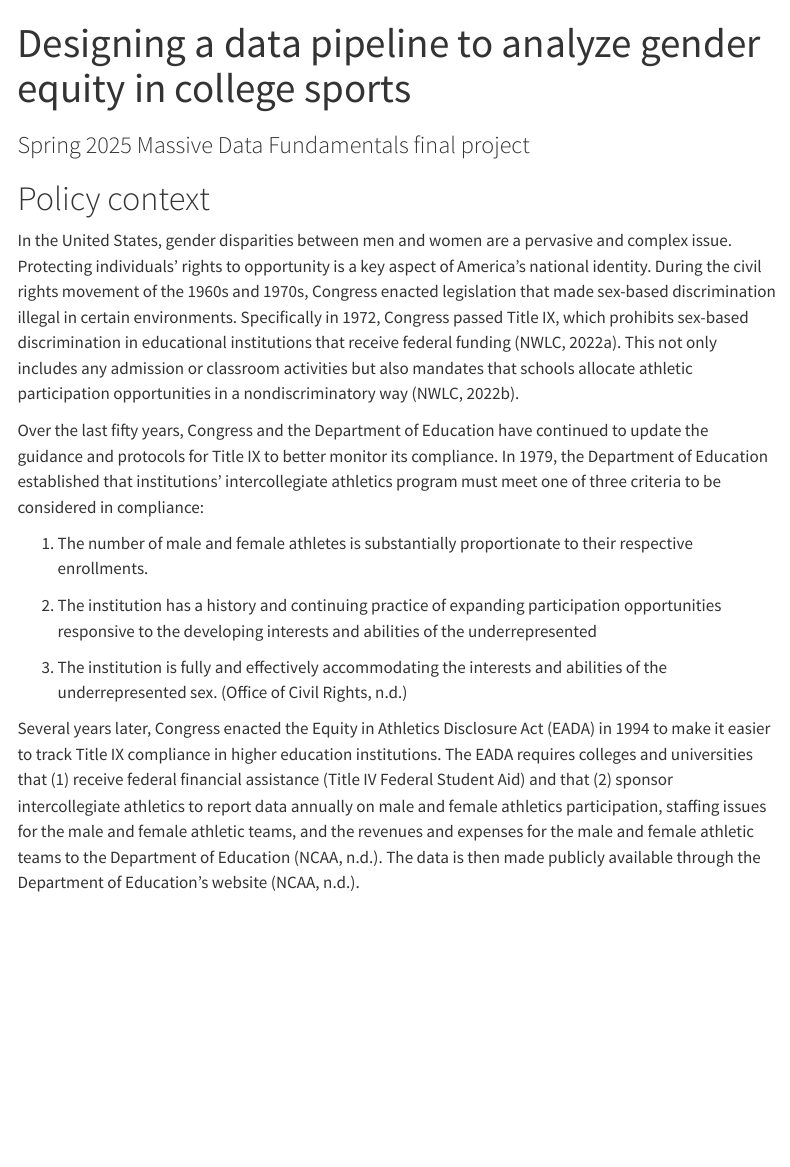
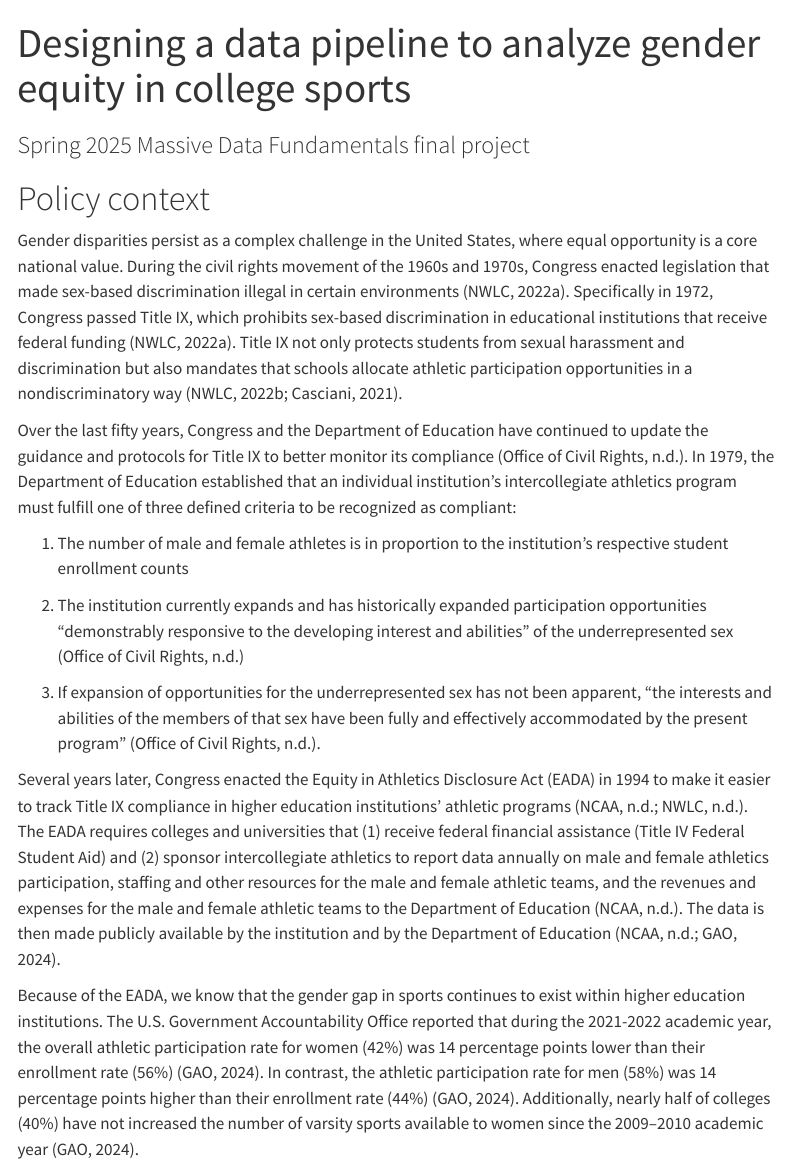
Before and after one commit to mariabartlett/massive-data-spring-2025-final-project, a Quarto document (policy-context.qmd): the page in a window 1100 px wide, from its top. Rendered offline with R 4.5, knitr and Pandoc in place of Quarto, with nearby package versions; menus at the side of the page are left out.

Commit message:
feat: website updates

```diff
--- a/policy-context.qmd
+++ b/policy-context.qmd
@@ -22,14 +22,16 @@ include-in-header:
 
 # Policy context
 
-In the United States, gender disparities between men and women are a pervasive and complex issue. Protecting individuals’ rights to opportunity is a key aspect of America’s national identity. During the civil rights movement of the 1960s and 1970s, Congress enacted legislation that made sex-based discrimination illegal in certain environments. Specifically in 1972, Congress passed Title IX, which prohibits sex-based discrimination in educational institutions that receive federal funding (NWLC, 2022a). This not only includes any admission or classroom activities but also mandates that schools allocate athletic participation opportunities in a nondiscriminatory way (NWLC, 2022b).
+Gender disparities persist as a complex challenge in the United States, where equal opportunity is a core national value. During the civil rights movement of the 1960s and 1970s, Congress enacted legislation that made sex-based discrimination illegal in certain environments (NWLC, 2022a). Specifically in 1972, Congress passed Title IX, which prohibits sex-based discrimination in educational institutions that receive federal funding (NWLC, 2022a). Title IX not only protects students from sexual harassment and discrimination but also mandates that schools allocate athletic participation opportunities in a nondiscriminatory way (NWLC, 2022b; Casciani, 2021).
 
-Over the last fifty years, Congress and the Department of Education have continued to update the guidance and protocols for Title IX to better monitor its compliance. In 1979, the Department of Education established that institutions’ intercollegiate athletics program must meet one of three criteria to be considered in compliance:
+Over the last fifty years, Congress and the Department of Education have continued to update the guidance and protocols for Title IX to better monitor its compliance (Office of Civil Rights, n.d.). In 1979, the Department of Education established that an individual institution’s intercollegiate athletics program must fulfill one of three defined criteria to be recognized as compliant:
 
-1) The number of male and female athletes is substantially proportionate to their respective enrollments.
+1) The number of male and female athletes is in proportion to the institution’s respective student enrollment counts
 
-2) The institution has a history and continuing practice of expanding participation opportunities responsive to the developing interests and abilities of the underrepresented
+2) The institution currently expands and has historically expanded participation opportunities “demonstrably responsive to the developing interest and abilities” of the underrepresented sex  (Office of Civil Rights, n.d.)
 
-3) The institution is fully and effectively accommodating the interests and abilities of the underrepresented sex. (Office of Civil Rights, n.d.)
+3) If expansion of opportunities for the underrepresented sex has not been apparent, “the interests and abilities of the members of that sex have been fully and effectively accommodated by the present program” (Office of Civil Rights, n.d.).
 
-Several years later, Congress enacted the Equity in Athletics Disclosure Act (EADA) in 1994 to make it easier to track Title IX compliance in higher education institutions. The EADA requires colleges and universities that (1) receive federal financial assistance (Title IV Federal Student Aid) and that (2) sponsor intercollegiate athletics to report data annually on male and female athletics participation, staffing issues for the male and female athletic teams, and the revenues and expenses for the male and female athletic teams to the Department of Education (NCAA, n.d.). The data is then made publicly available through the Department of Education’s website (NCAA, n.d.).
+Several years later, Congress enacted the Equity in Athletics Disclosure Act (EADA) in 1994 to make it easier to track Title IX compliance in higher education institutions' athletic programs (NCAA, n.d.; NWLC, n.d.). The EADA requires colleges and universities that (1) receive federal financial assistance (Title IV Federal Student Aid) and (2) sponsor intercollegiate athletics to report data annually on male and female athletics participation, staffing and other resources for the male and female athletic teams, and the revenues and expenses for the male and female athletic teams to the Department of Education (NCAA, n.d.). The data is then made publicly available by the institution and by the Department of Education (NCAA, n.d.; GAO, 2024).
+
+Because of the EADA, we know that the gender gap in sports continues to exist within higher education institutions. The U.S. Government Accountability Office reported that during the 2021-2022 academic year, the overall athletic participation rate for women (42%) was 14 percentage points lower than their enrollment rate (56%) (GAO, 2024). In contrast, the athletic participation rate for men (58%) was 14 percentage points higher than their enrollment rate (44%) (GAO, 2024). Additionally, nearly half of colleges (40%) have not increased the number of varsity sports available to women since the 2009–2010 academic year (GAO, 2024).
```
Also changed, not shown: data-source.qmd (+2 -4 lines), index.qmd (+4 -4 lines), institution-reports.qmd (+1 -1 lines).
